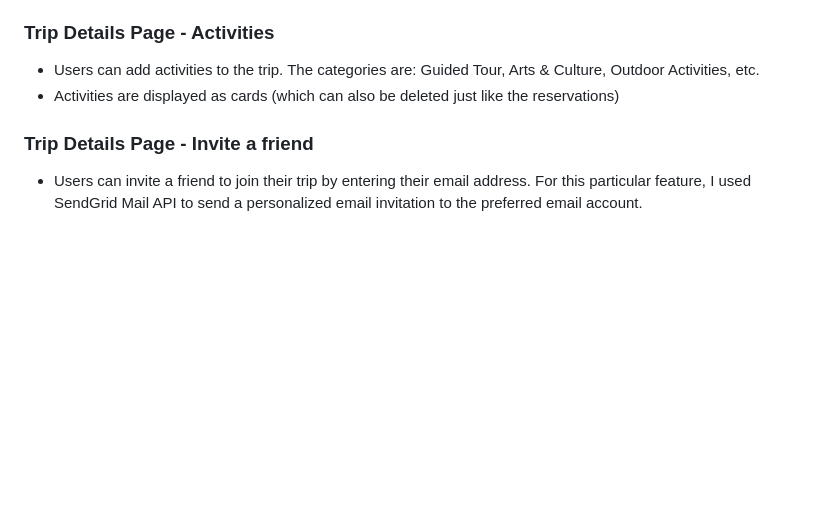
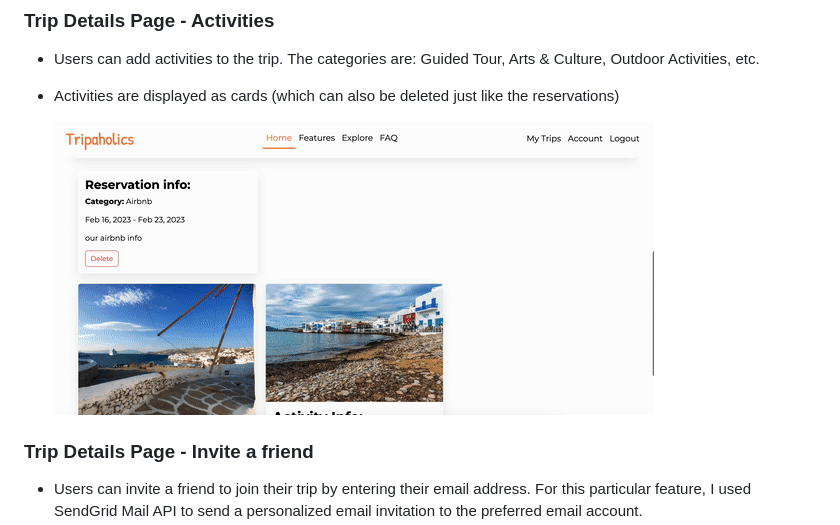
Before and after one commit to rdpfeifle/Travel-web-app, a Markdown page: README.md, the part around the change. GitHub-like rendering; pictures changed too: static/screenshots/trip-details.gif (added); blank space fills up the shorter version.

Commit message:
added gif showing trip details page

```diff
--- a/README.md
+++ b/README.md
@@ -71,6 +71,8 @@
 - Users can add activities to the trip. The categories are: Guided Tour, Arts & Culture, Outdoor Activities, etc.
 - Activities are displayed as cards (which can also be deleted just like the reservations)
 
+  ![Tripaholics - Trip Details](/static/screenshots/trip-details.gif)
+
 ### Trip Details Page - Invite a friend
 
 - Users can invite a friend to join their trip by entering their email address. For this particular feature, I used SendGrid Mail API to send a personalized email invitation to the preferred email account.
```
